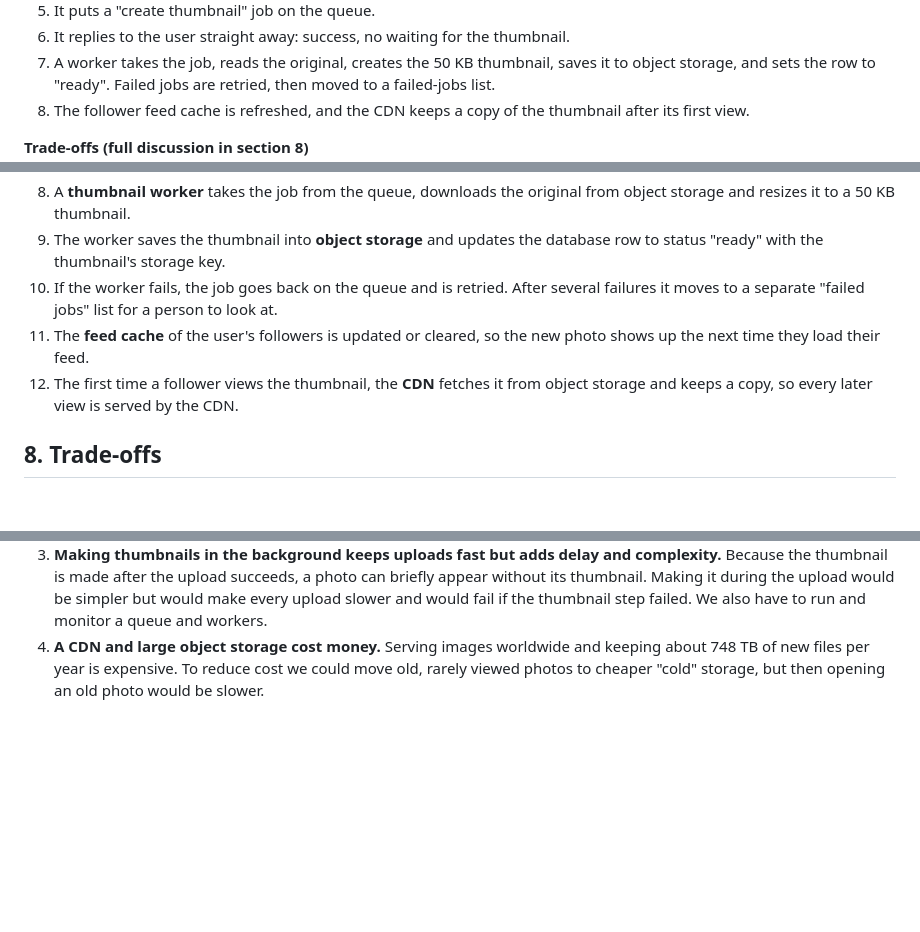
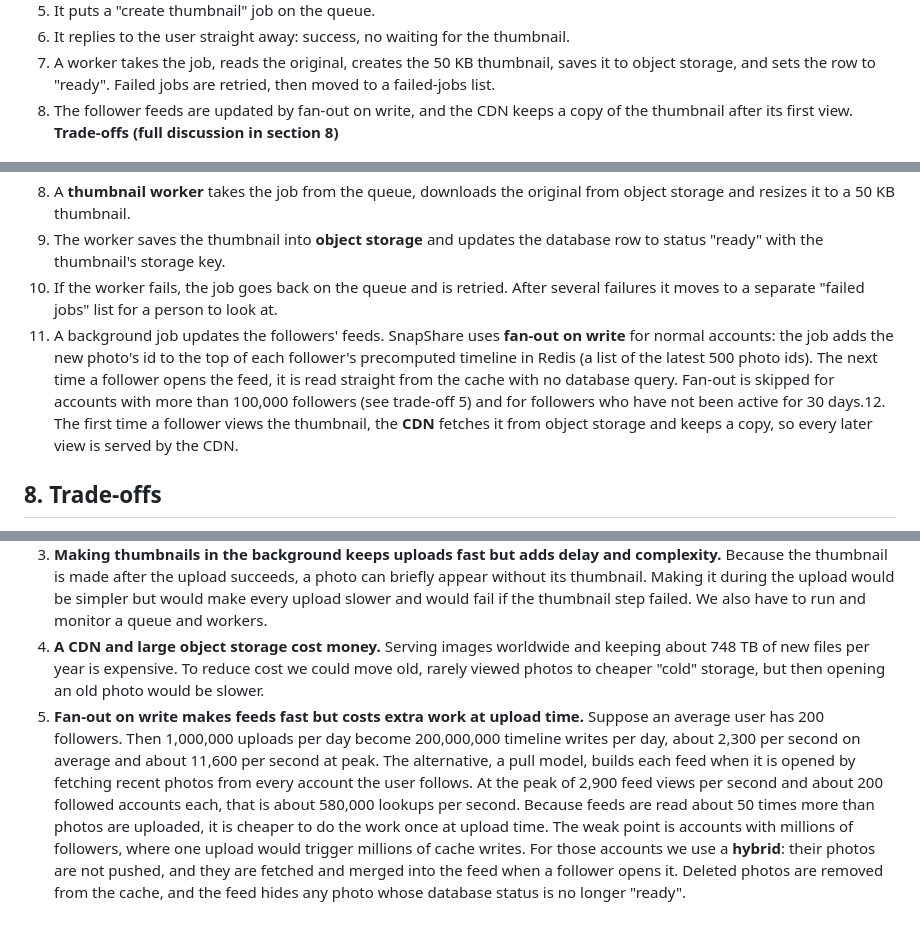
Before and after one commit to kmwendwa52-code/web-foundations-days, a Markdown page: day7/photo-app-scaling.md, 3 parts joined by grey strips. GitHub-like rendering; blank space fills up the shorter version.

Commit message:
Expand feed cache strategy: fan-out on write

```diff
--- a/day7/photo-app-scaling.md
+++ b/day7/photo-app-scaling.md
@@ -25,8 +25,7 @@
 5. It puts a "create thumbnail" job on the queue.
 6. It replies to the user straight away: success, no waiting for the thumbnail.
 7. A worker takes the job, reads the original, creates the 50 KB thumbnail, saves it to object storage, and sets the row to "ready". Failed jobs are retried, then moved to a failed-jobs list.
-8. The follower feed cache is refreshed, and the CDN keeps a copy of the thumbnail after its first view.
-
+8. The follower feeds are updated by fan-out on write, and the CDN keeps a copy of the thumbnail after its first view.
 **Trade-offs (full discussion in section 8)**
 1. Caching makes feeds fast but possibly out of date (a short delay is accepted).
 2. Read replicas add read capacity but can lag: eventual consistency (read a user's own recent data from the primary).
@@ -179,8 +178,7 @@ Notes on reading the diagram:
 8. A **thumbnail worker** takes the job from the queue, downloads the original from object storage and resizes it to a 50 KB thumbnail.
 9. The worker saves the thumbnail into **object storage** and updates the database row to status "ready" with the thumbnail's storage key.
 10. If the worker fails, the job goes back on the queue and is retried. After several failures it moves to a separate "failed jobs" list for a person to look at.
-11. The **feed cache** of the user's followers is updated or cleared, so the new photo shows up the next time they load their feed.
-12. The first time a follower views the thumbnail, the **CDN** fetches it from object storage and keeps a copy, so every later view is served by the CDN.
+11. A background job updates the followers' feeds. SnapShare uses **fan-out on write** for normal accounts: the job adds the new photo's id to the top of each follower's precomputed timeline in Redis (a list of the latest 500 photo ids). The next time a follower opens the feed, it is read straight from the cache with no database query. Fan-out is skipped for accounts with more than 100,000 followers (see trade-off 5) and for followers who have not been active for 30 days.12. The first time a follower views the thumbnail, the **CDN** fetches it from object storage and keeps a copy, so every later view is served by the CDN.
 
 ## 8. Trade-offs
 
@@ -188,3 +186,4 @@ Notes on reading the diagram:
 2. **A read replica gives more read capacity but can lag behind.** Copying data from the primary takes a short time, so a read from the replica may not include a write made a moment ago. This is called eventual consistency. A user could upload a photo and not see it in their own profile right away. We can reduce this by reading a user's own recent data from the primary.
 3. **Making thumbnails in the background keeps uploads fast but adds delay and complexity.** Because the thumbnail is made after the upload succeeds, a photo can briefly appear without its thumbnail. Making it during the upload would be simpler but would make every upload slower and would fail if the thumbnail step failed. We also have to run and monitor a queue and workers.
 4. **A CDN and large object storage cost money.** Serving images worldwide and keeping about 748 TB of new files per year is expensive. To reduce cost we could move old, rarely viewed photos to cheaper "cold" storage, but then opening an old photo would be slower.
+5. **Fan-out on write makes feeds fast but costs extra work at upload time.** Suppose an average user has 200 followers. Then 1,000,000 uploads per day become 200,000,000 timeline writes per day, about 2,300 per second on average and about 11,600 per second at peak. The alternative, a pull model, builds each feed when it is opened by fetching recent photos from every account the user follows. At the peak of 2,900 feed views per second and about 200 followed accounts each, that is about 580,000 lookups per second. Because feeds are read about 50 times more than photos are uploaded, it is cheaper to do the work once at upload time. The weak point is accounts with millions of followers, where one upload would trigger millions of cache writes. For those accounts we use a **hybrid**: their photos are not pushed, and they are fetched and merged into the feed when a follower opens it. Deleted photos are removed from the cache, and the feed hides any photo whose database status is no longer "ready".
```
